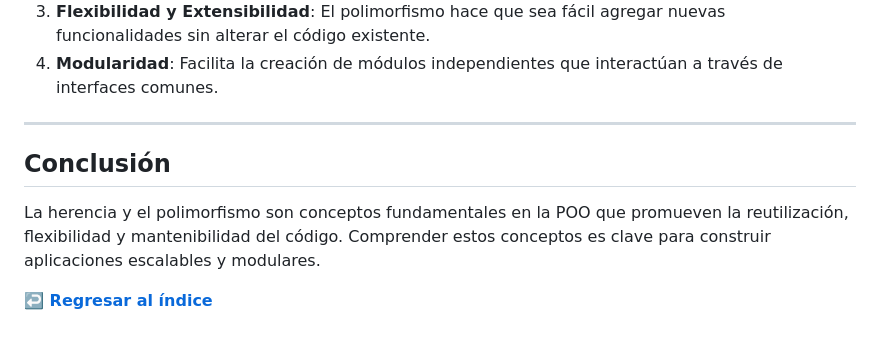
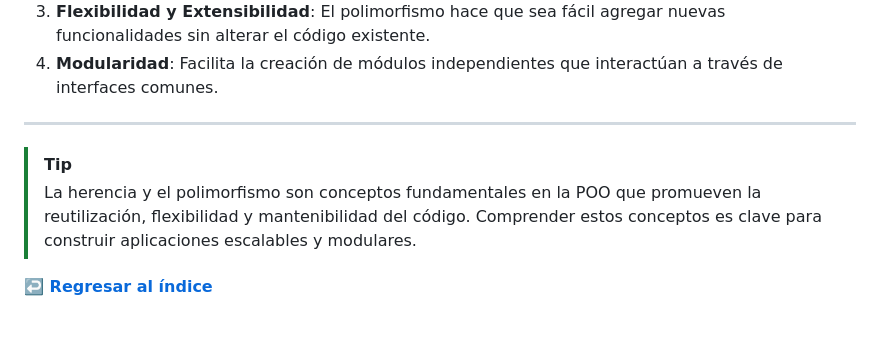
Before and after one commit to AngelArgumedo/JavascriptParaTodos, a Markdown page: docs/5.2-herencia_polimorfismo.md, the part around the change. GitHub-like rendering.

```diff
--- a/docs/5.2-herencia_polimorfismo.md
+++ b/docs/5.2-herencia_polimorfismo.md
@@ -95,8 +95,7 @@ En este ejemplo, `Perro` y `Gato` son subclases de `Animal` y cada una implement
 
 ---
 
-## Conclusión
-
-La herencia y el polimorfismo son conceptos fundamentales en la POO que promueven la reutilización, flexibilidad y mantenibilidad del código. Comprender estos conceptos es clave para construir aplicaciones escalables y modulares.
+> [!TIP]
+> La herencia y el polimorfismo son conceptos fundamentales en la POO que promueven la reutilización, flexibilidad y mantenibilidad del código. Comprender estos conceptos es clave para construir aplicaciones escalables y modulares.
 
 **[↩️ Regresar al índice](../README.md)**
```
